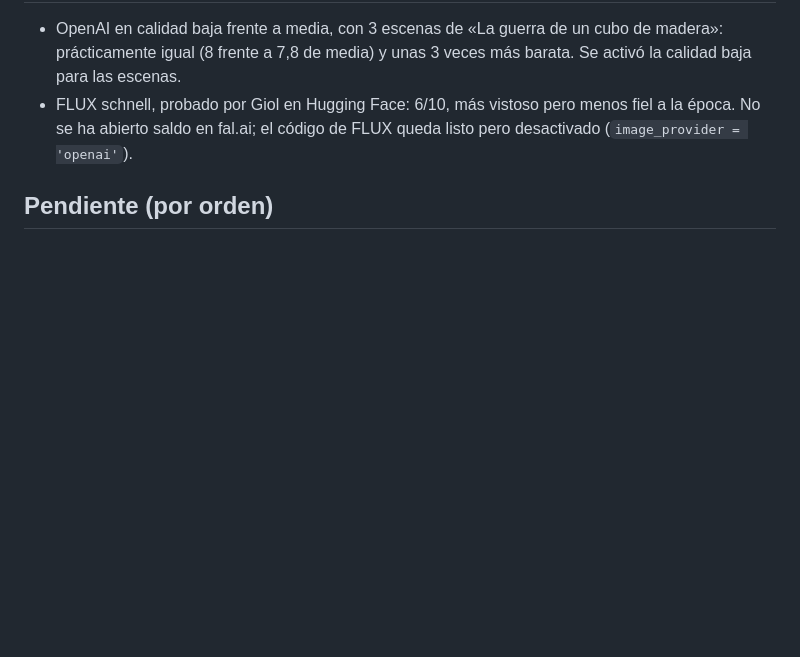
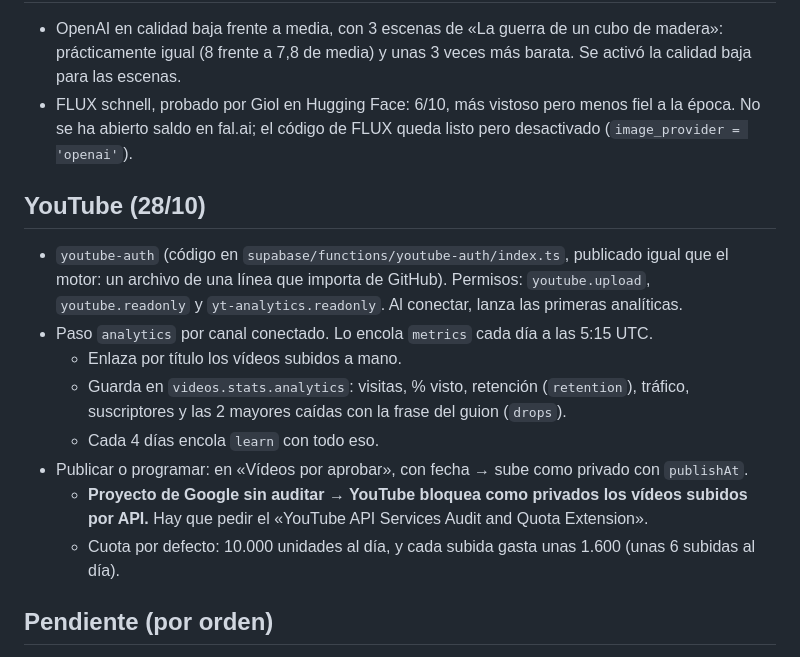
Before and after one commit to indoorwall/faceless-render, a Markdown page: HANDOFF.md, the part around the change. Drawn GitHub-style; blank space fills up the shorter version.

Commit message:
Traspaso: YouTube, analíticas y límites de la API
Co-Authored-By: Claude Opus 5.5 <noreply@anthropic.com>
Claude-Session: https://claude.ai/code/session_01Ji8eKAQSzQ5vj1zKGshjEf

```diff
--- a/HANDOFF.md
+++ b/HANDOFF.md
@@ -78,6 +78,16 @@ Sistema automático de canales de YouTube faceless: ideas → guion → voz →
 - OpenAI en calidad baja frente a media, con 3 escenas de «La guerra de un cubo de madera»: prácticamente igual (8 frente a 7,8 de media) y unas 3 veces más barata. Se activó la calidad baja para las escenas.
 - FLUX schnell, probado por Giol en Hugging Face: 6/10, más vistoso pero menos fiel a la época. No se ha abierto saldo en fal.ai; el código de FLUX queda listo pero desactivado (`image_provider = 'openai'`).
 
+## YouTube (28/10)
+- `youtube-auth` (código en `supabase/functions/youtube-auth/index.ts`, publicado igual que el motor: un archivo de una línea que importa de GitHub). Permisos: `youtube.upload`, `youtube.readonly` y `yt-analytics.readonly`. Al conectar, lanza las primeras analíticas.
+- Paso `analytics` por canal conectado. Lo encola `metrics` cada día a las 5:15 UTC.
+  - Enlaza por título los vídeos subidos a mano.
+  - Guarda en `videos.stats.analytics`: visitas, % visto, retención (`retention`), tráfico, suscriptores y las 2 mayores caídas con la frase del guion (`drops`).
+  - Cada 4 días encola `learn` con todo eso.
+- Publicar o programar: en «Vídeos por aprobar», con fecha → sube como privado con `publishAt`.
+  - **Proyecto de Google sin auditar → YouTube bloquea como privados los vídeos subidos por API.** Hay que pedir el «YouTube API Services Audit and Quota Extension».
+  - Cuota por defecto: 10.000 unidades al día, y cada subida gasta unas 1.600 (unas 6 subidas al día).
+
 ## Pendiente (por orden)
 1. **Escalar a 10 canales, unos 10 largos y 20 Shorts al día, por unos 300 $/mes en vez de más de 800 $.** Giol quiere que la voz sea muy profesional.
    - **Voz:** probar **Fish Audio `s2-pro`** (15 $ por millón de bytes de texto) frente a ElevenLabs v3 con el mismo Short, y que Giol elija de oído.
```
